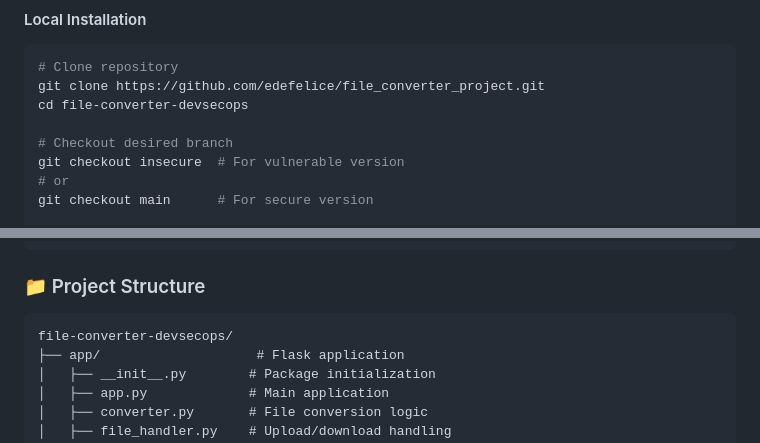
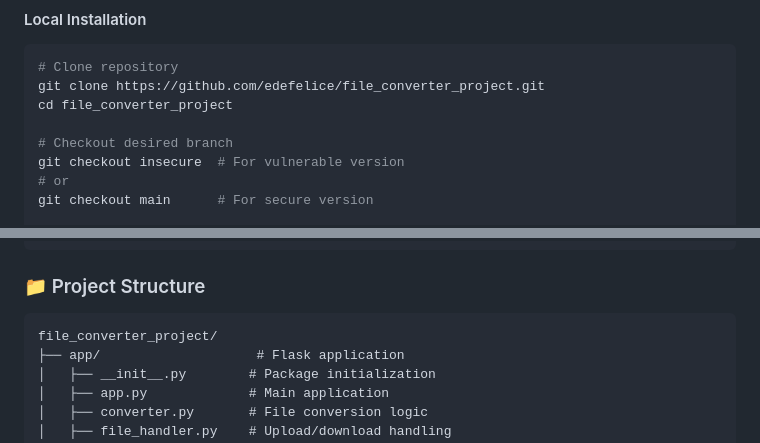
Before and after one commit to edefelice/file_converter_project, a Markdown page: README.md, 2 parts joined by grey strips. GitHub-like rendering.

````diff
--- a/README.md
+++ b/README.md
@@ -47,7 +47,7 @@ The CI/CD pipeline integrates the following tools:
 ```bash
 # Clone repository
 git clone https://github.com/edefelice/file_converter_project.git
-cd file-converter-devsecops
+cd file_converter_project
 
 # Checkout desired branch
 git checkout insecure  # For vulnerable version
@@ -91,7 +91,7 @@ GitHub Push → Jenkins
 ### 📁 Project Structure
 
 ```
-file-converter-devsecops/
+file_converter_project/
 ├── app/                    # Flask application
 │   ├── __init__.py        # Package initialization
 │   ├── app.py             # Main application
````
